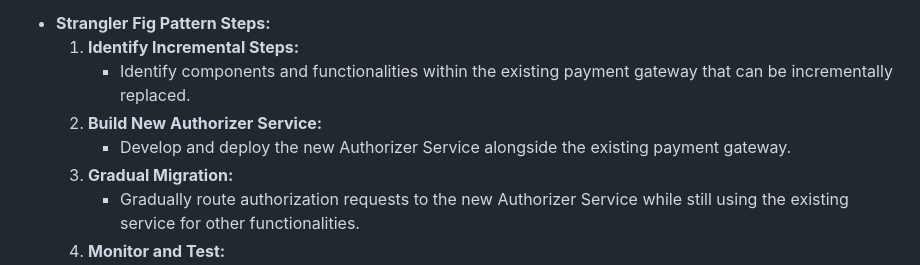
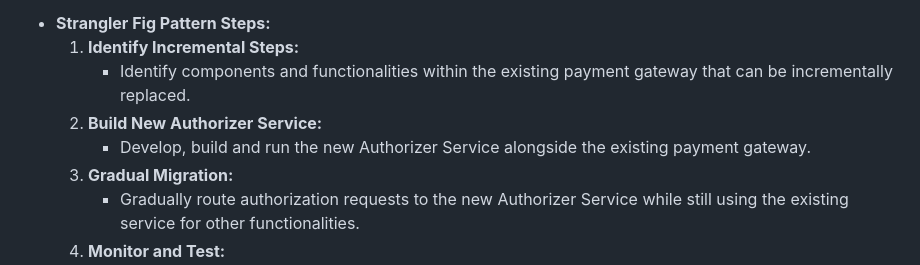
Before and after one commit to ImeneYAHIAOUI/al-newbank, a Markdown page: adr/adr001-improve-resilience-payment-gateway.md, the part around the change. GitHub-like rendering.

```diff
--- a/adr/adr001-improve-resilience-payment-gateway.md
+++ b/adr/adr001-improve-resilience-payment-gateway.md
@@ -37,7 +37,7 @@ The adoption of the Strangler Fig Pattern will guide the implementation of this
   1. **Identify Incremental Steps:**
       - Identify components and functionalities within the existing payment gateway that can be incrementally replaced.
   2. **Build New Authorizer Service:**
-      - Develop and deploy the new Authorizer Service alongside the existing payment gateway.
+      - Develop, build and run the new Authorizer Service alongside the existing payment gateway.
   3. **Gradual Migration:**
       - Gradually route authorization requests to the new Authorizer Service while still using the existing service for other functionalities.
   4. **Monitor and Test:**
```
